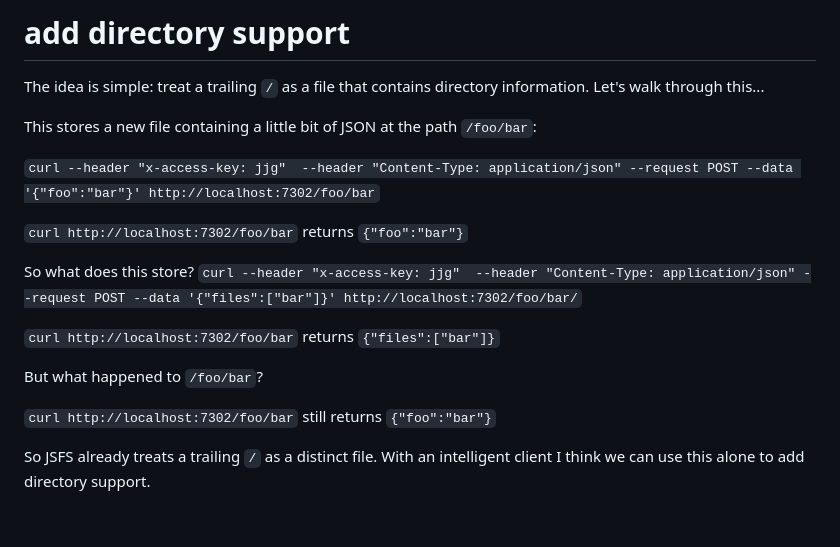
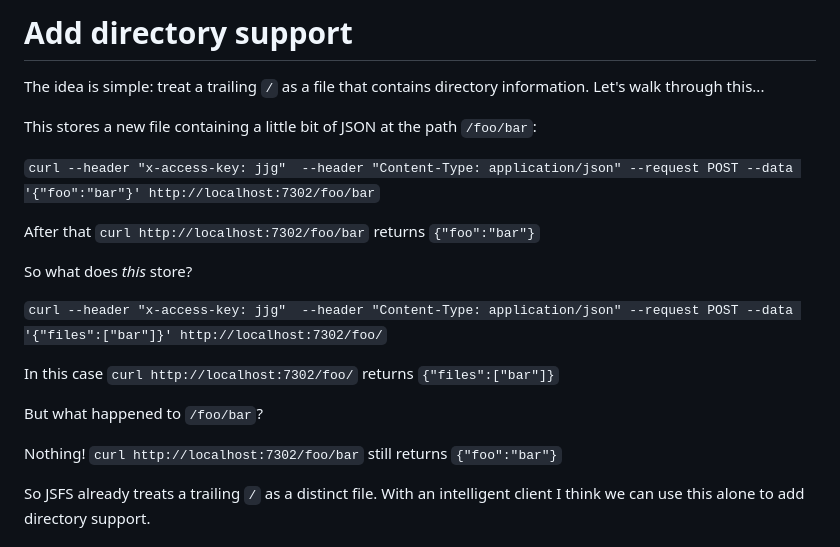
Before and after one commit to jjg/jsfs, a Markdown page: docs/directories.md, the part around the change. Drawn GitHub-style; blank space fills up the shorter version.

Commit message:
Cleanup.

```diff
--- a/docs/directories.md
+++ b/docs/directories.md
@@ -1,4 +1,4 @@
-# add directory support
+# Add directory support
 
 The idea is simple: treat a trailing `/` as a file that contains directory information.  Let's walk through this...
 
@@ -6,17 +6,17 @@ This stores a new file containing a little bit of JSON at the path `/foo/bar`:
 
 `curl --header "x-access-key: jjg"  --header "Content-Type: application/json" --request POST --data '{"foo":"bar"}' http://localhost:7302/foo/bar`
 
-`curl http://localhost:7302/foo/bar` returns `{"foo":"bar"}`
+After that `curl http://localhost:7302/foo/bar` returns `{"foo":"bar"}`
 
+So what does *this* store?
 
-So what does this store?
-`curl --header "x-access-key: jjg"  --header "Content-Type: application/json" --request POST --data '{"files":["bar"]}' http://localhost:7302/foo/bar/`
+`curl --header "x-access-key: jjg"  --header "Content-Type: application/json" --request POST --data '{"files":["bar"]}' http://localhost:7302/foo/`
 
-`curl http://localhost:7302/foo/bar` returns `{"files":["bar"]}`
+In this case `curl http://localhost:7302/foo/` returns `{"files":["bar"]}`
 
 But what happened to `/foo/bar`?
 
-`curl http://localhost:7302/foo/bar` still returns `{"foo":"bar"}`
+Nothing!  `curl http://localhost:7302/foo/bar` still returns `{"foo":"bar"}`
 
 So JSFS already treats a trailing `/` as a distinct file.  With an intelligent client I think we can use this alone to add directory support.
 
```
